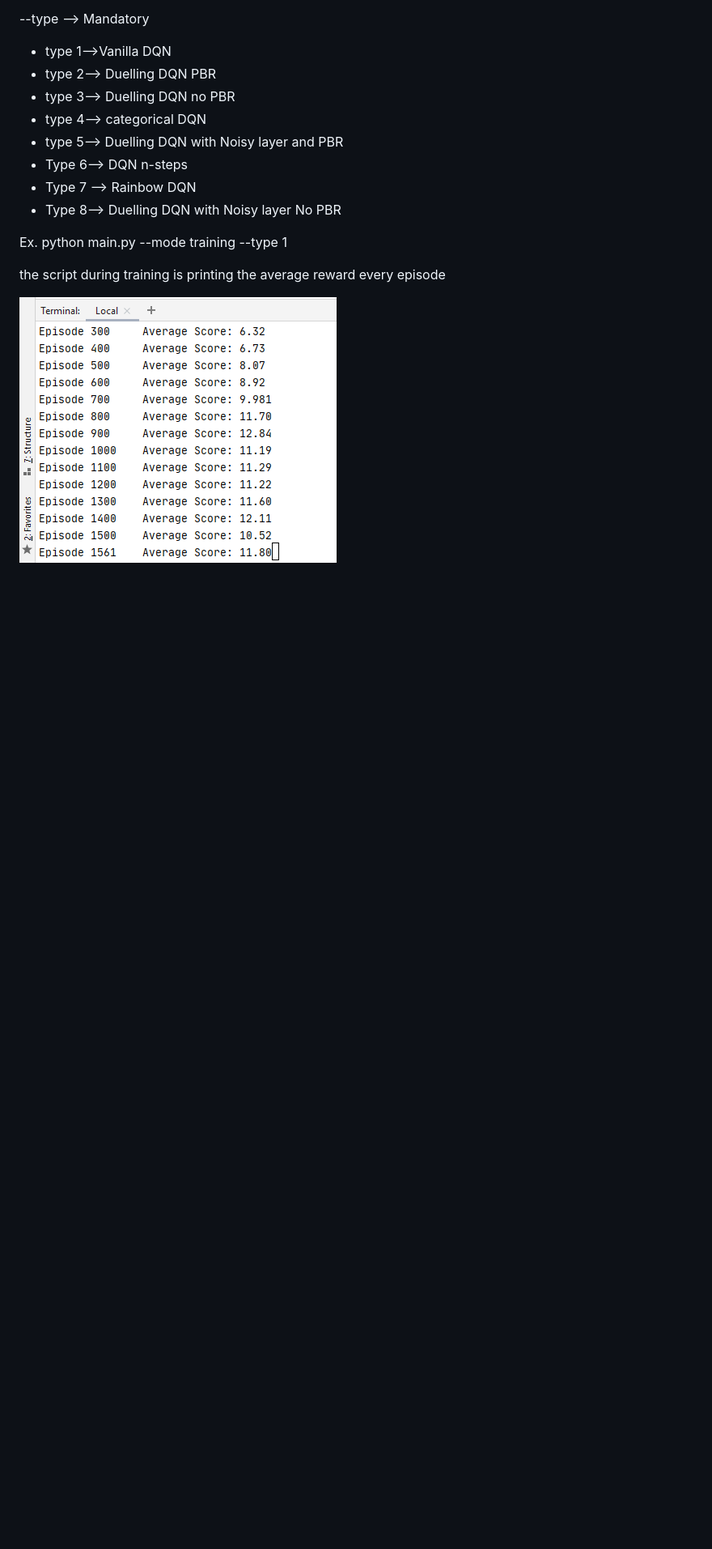
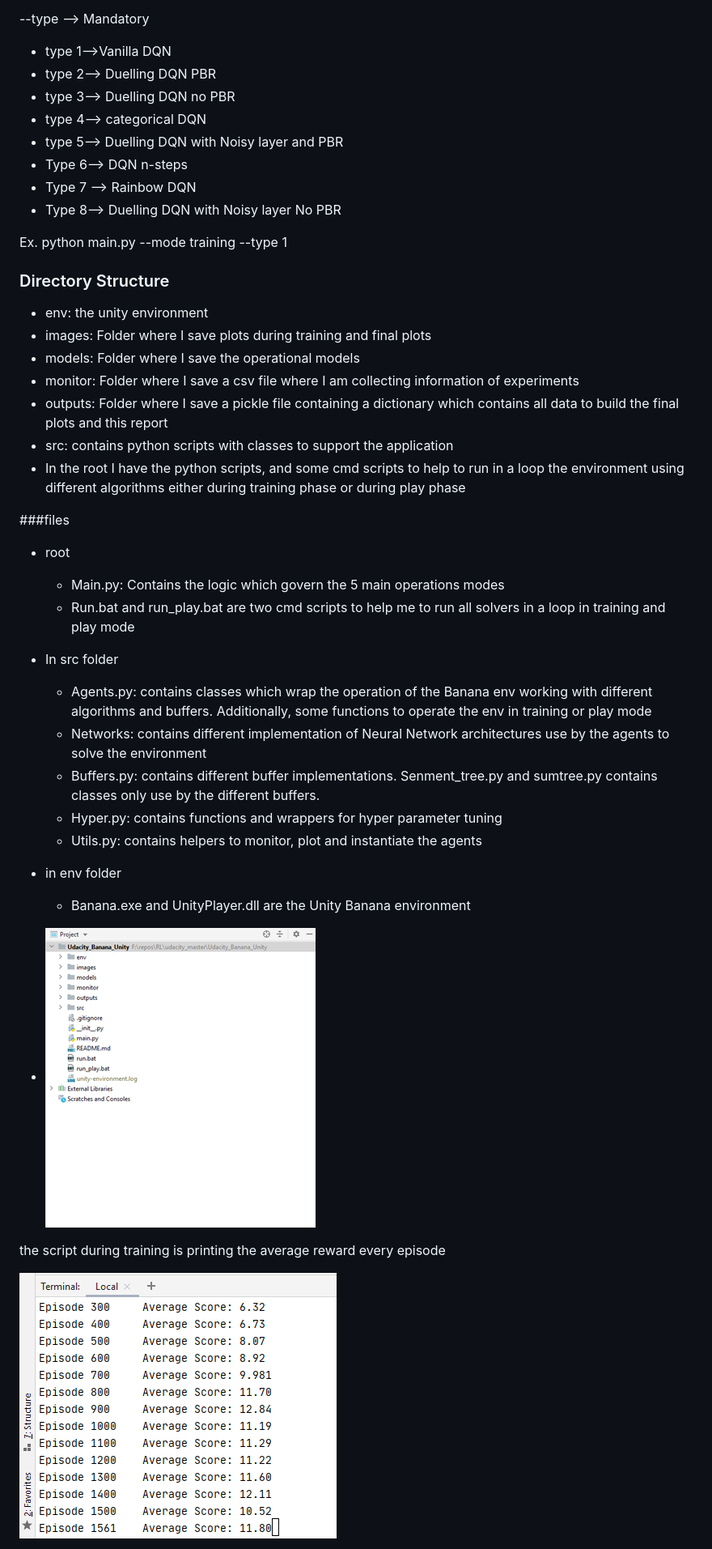
Before and after one commit to olonok69/Udacity_Banana_Unity, a Markdown page: README.md, the part around the change printed below. Shown: that part at 81% size. Drawn GitHub-style; pictures changed too: images/dir.png (added); blank space fills up the shorter version.

Commit message:
Readme and requirements. final report

```diff
--- a/README.md
+++ b/README.md
@@ -98,6 +99,31 @@ both args are mandatory
 * Type 8--> Duelling DQN with Noisy layer No PBR
 
 Ex. python main.py --mode training --type 1
+### Directory Structure
+* env: the unity environment
+* images: Folder where I save plots during training and final plots
+* models: Folder where I save the operational models
+* monitor: Folder where I save a csv file where I am collecting information of experiments
+* outputs: Folder where I save a pickle file containing a dictionary which contains all data to build the final plots and this report
+* src: contains python scripts with classes to support the application
+* In the root I have the python scripts, and some cmd scripts to help to run in a loop the environment using different algorithms either during training phase or during play phase
+
+###files
+* root
+  - Main.py: Contains the logic which govern the 5 main operations modes
+  - Run.bat and run_play.bat are two cmd scripts to help me to run all solvers in a loop in training and play mode
+* In src folder
+  - Agents.py: contains classes which wrap the operation of the Banana env working with different algorithms and buffers. Additionally, some functions to operate the env in training or play mode
+  - Networks: contains different implementation of Neural Network architectures use by the agents to solve the environment
+  - Buffers.py: contains different buffer implementations. Senment_tree.py and sumtree.py contains classes only use by the different buffers.
+  - Hyper.py: contains functions and wrappers for hyper parameter tuning
+  - Utils.py: contains helpers to monitor, plot and instantiate the agents
+* in env folder
+  - Banana.exe and UnityPlayer.dll are the Unity Banana environment
+
+
+* ![img_3.png](./images/dir.png)
+
 
 the script during training is printing the average reward every episode
 
```
Also changed, not shown: other parts of README.md (+7 -6 lines), 1 other file.
